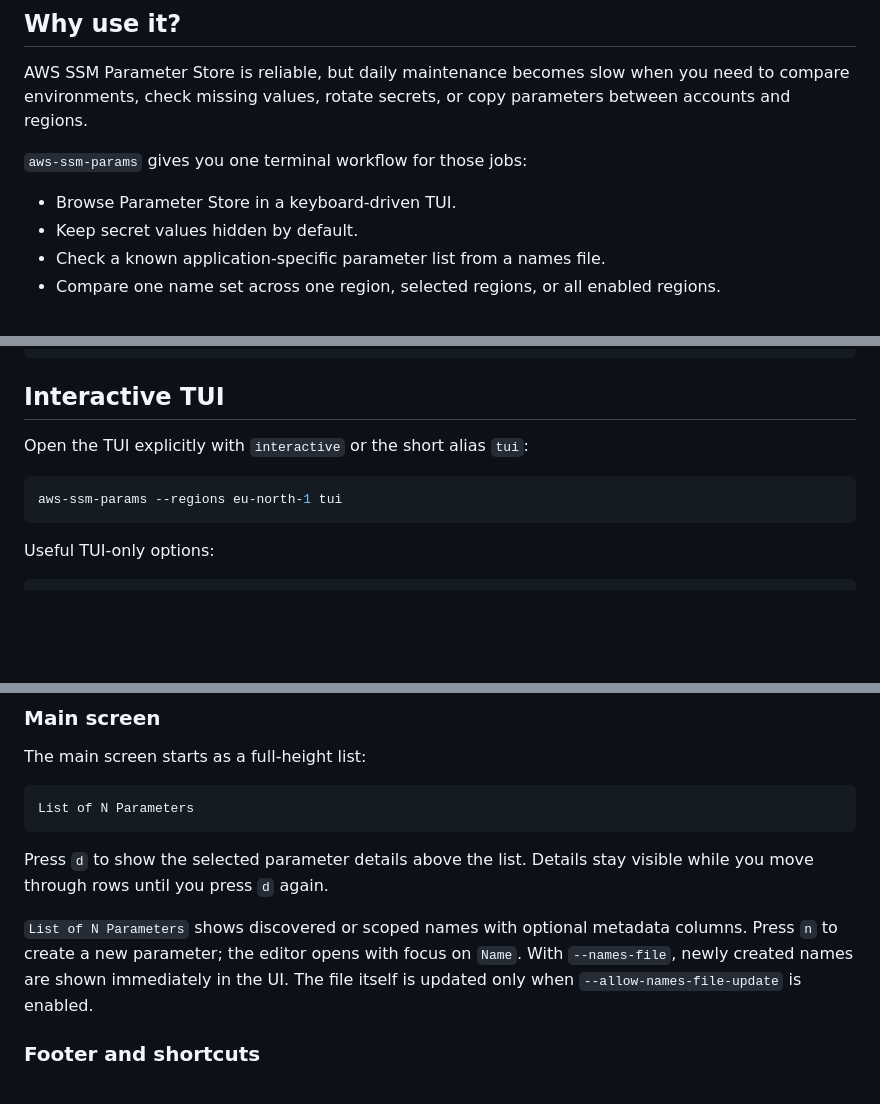
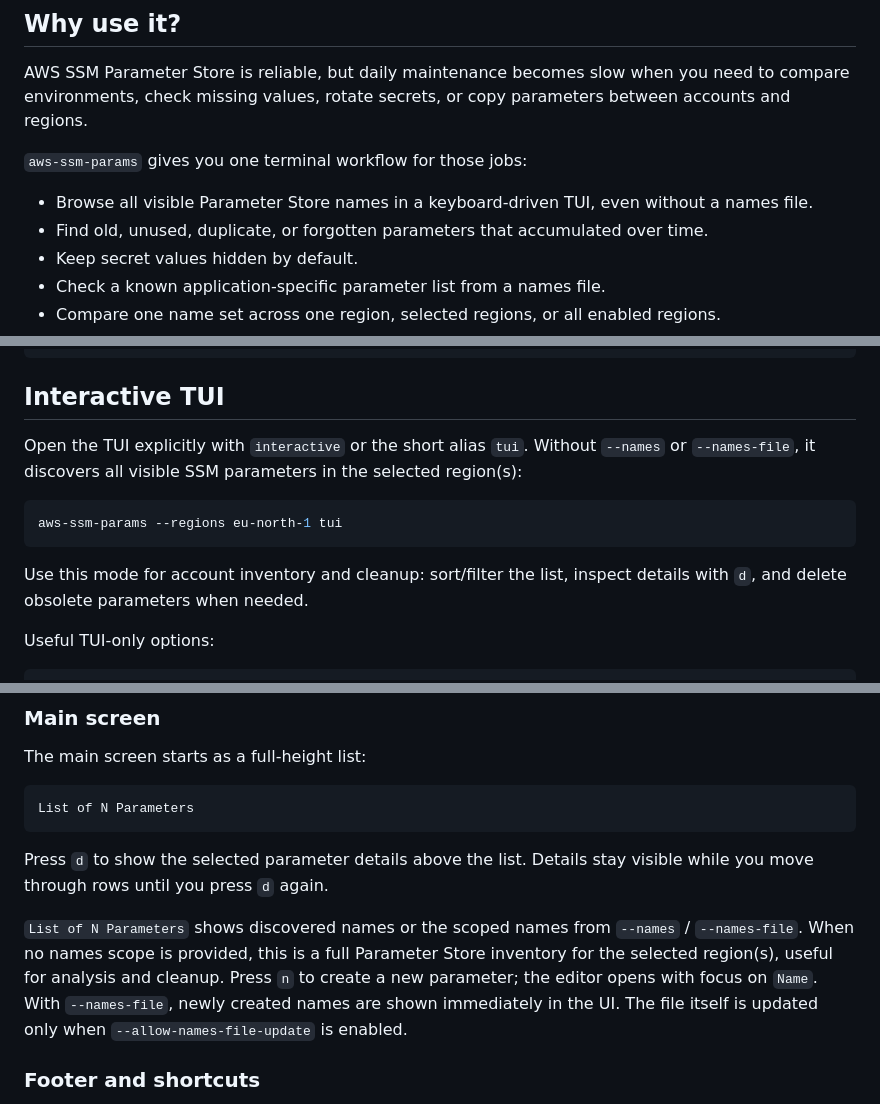
Before and after one commit to biptec/aws-ssm-params, a Markdown page: README.md, 3 parts joined by grey strips. GitHub-like rendering; blank space fills up the shorter version.

````diff
--- a/README.md
+++ b/README.md
@@ -26,7 +28,8 @@ AWS SSM Parameter Store is reliable, but daily maintenance becomes slow when you
 
 `aws-ssm-params` gives you one terminal workflow for those jobs:
 
-- Browse Parameter Store in a keyboard-driven TUI.
+- Browse all visible Parameter Store names in a keyboard-driven TUI, even without a names file.
+- Find old, unused, duplicate, or forgotten parameters that accumulated over time.
 - Keep secret values hidden by default.
 - Check a known application-specific parameter list from a names file.
 - Compare one name set across one region, selected regions, or all enabled regions.
@@ -403,11 +422,13 @@ Overwrite     Write option; shown only for new/missing parameters in the TUI
 
 ## Interactive TUI
 
-Open the TUI explicitly with `interactive` or the short alias `tui`:
+Open the TUI explicitly with `interactive` or the short alias `tui`. Without `--names` or `--names-file`, it discovers all visible SSM parameters in the selected region(s):
 
 ```bash
 aws-ssm-params --regions eu-north-1 tui
 ```
+
+Use this mode for account inventory and cleanup: sort/filter the list, inspect details with `d`, and delete obsolete parameters when needed.
 
 Useful TUI-only options:
 
@@ -435,7 +456,7 @@ List of N Parameters
 
 Press `d` to show the selected parameter details above the list. Details stay visible while you move through rows until you press `d` again.
 
-`List of N Parameters` shows discovered or scoped names with optional metadata columns. Press `n` to create a new parameter; the editor opens with focus on `Name`. With `--names-file`, newly created names are shown immediately in the UI. The file itself is updated only when `--allow-names-file-update` is enabled.
+`List of N Parameters` shows discovered names or the scoped names from `--names` / `--names-file`. When no names scope is provided, this is a full Parameter Store inventory for the selected region(s), useful for analysis and cleanup. Press `n` to create a new parameter; the editor opens with focus on `Name`. With `--names-file`, newly created names are shown immediately in the UI. The file itself is updated only when `--allow-names-file-update` is enabled.
 
 ### Footer and shortcuts
 
````
Also changed, not shown: other parts of README.md (+22 -4 lines).
